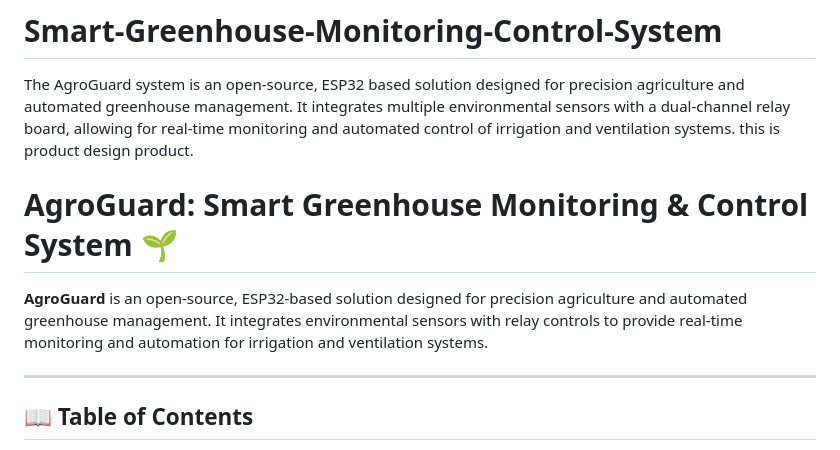
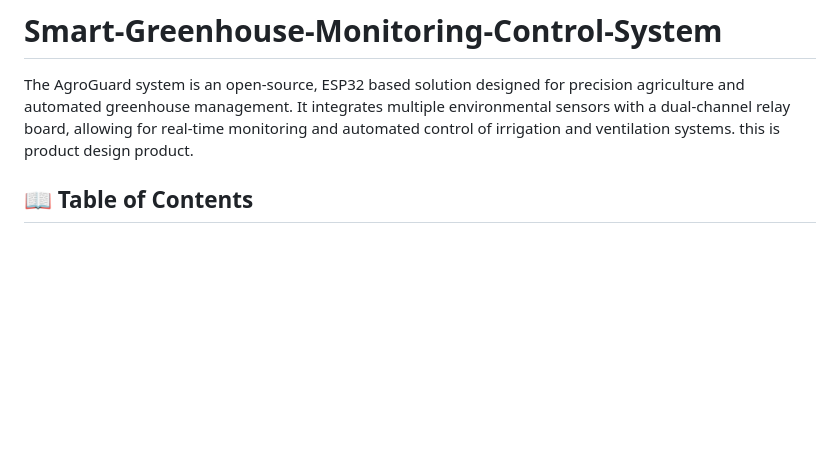
Before and after one commit to Dilshansa12/Smart-Greenhouse-Monitoring-Control-System, a Markdown page: README.md, the part around the change. Drawn GitHub-style; blank space fills up the shorter version.

```diff
--- a/README.md
+++ b/README.md
@@ -1,10 +1,6 @@
 # Smart-Greenhouse-Monitoring-Control-System
 The AgroGuard system is an open-source, ESP32 based solution designed for precision agriculture  and automated greenhouse management. It  integrates multiple environmental sensors with a  dual-channel relay board, allowing for real-time  monitoring and automated control of irrigation  and ventilation systems. this is product design product.
-# AgroGuard: Smart Greenhouse Monitoring & Control System 🌱
 
-**AgroGuard** is an open-source, ESP32-based solution designed for precision agriculture and automated greenhouse management. It integrates environmental sensors with relay controls to provide real-time monitoring and automation for irrigation and ventilation systems.
-
----
 
 ## 📖 Table of Contents
 - [Overview](#overview)
```
